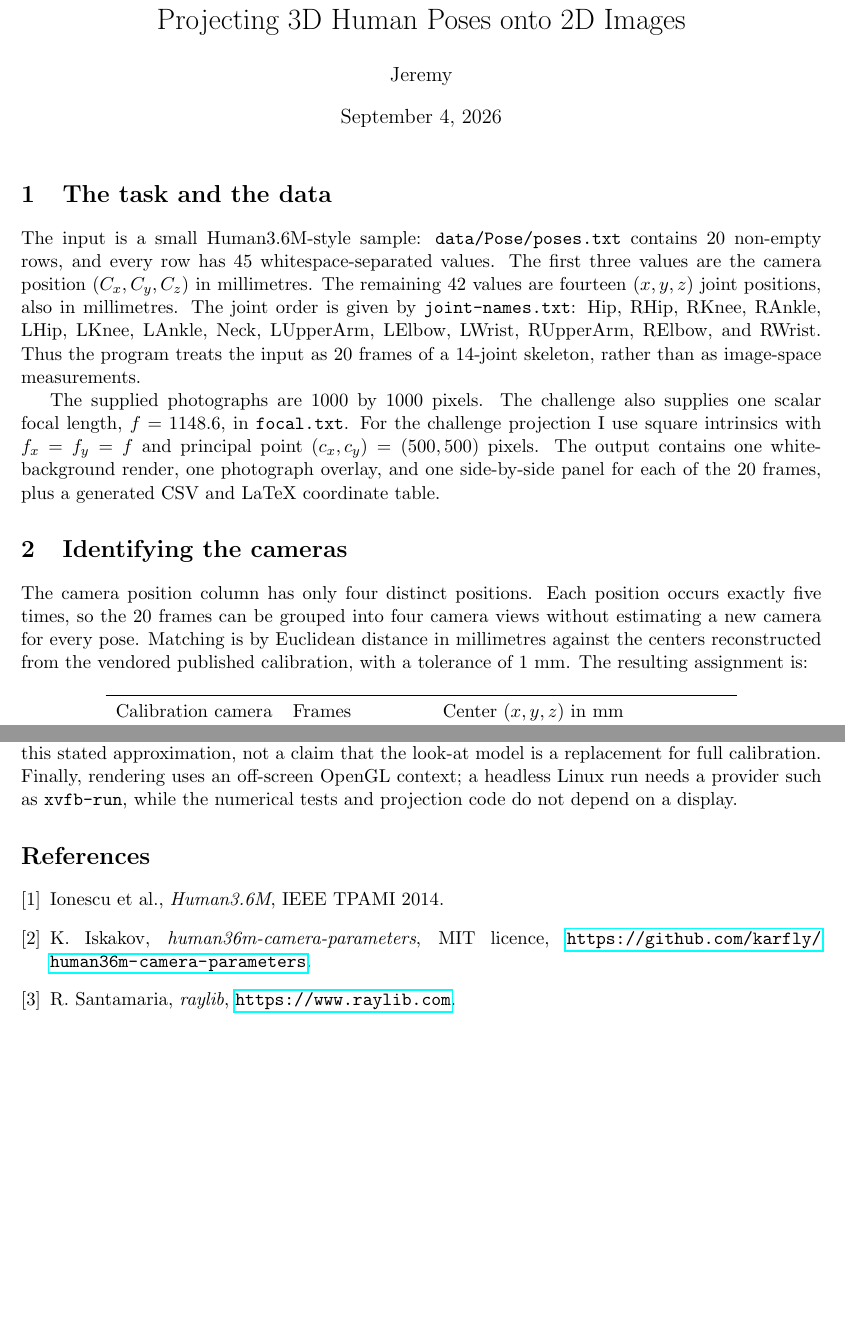
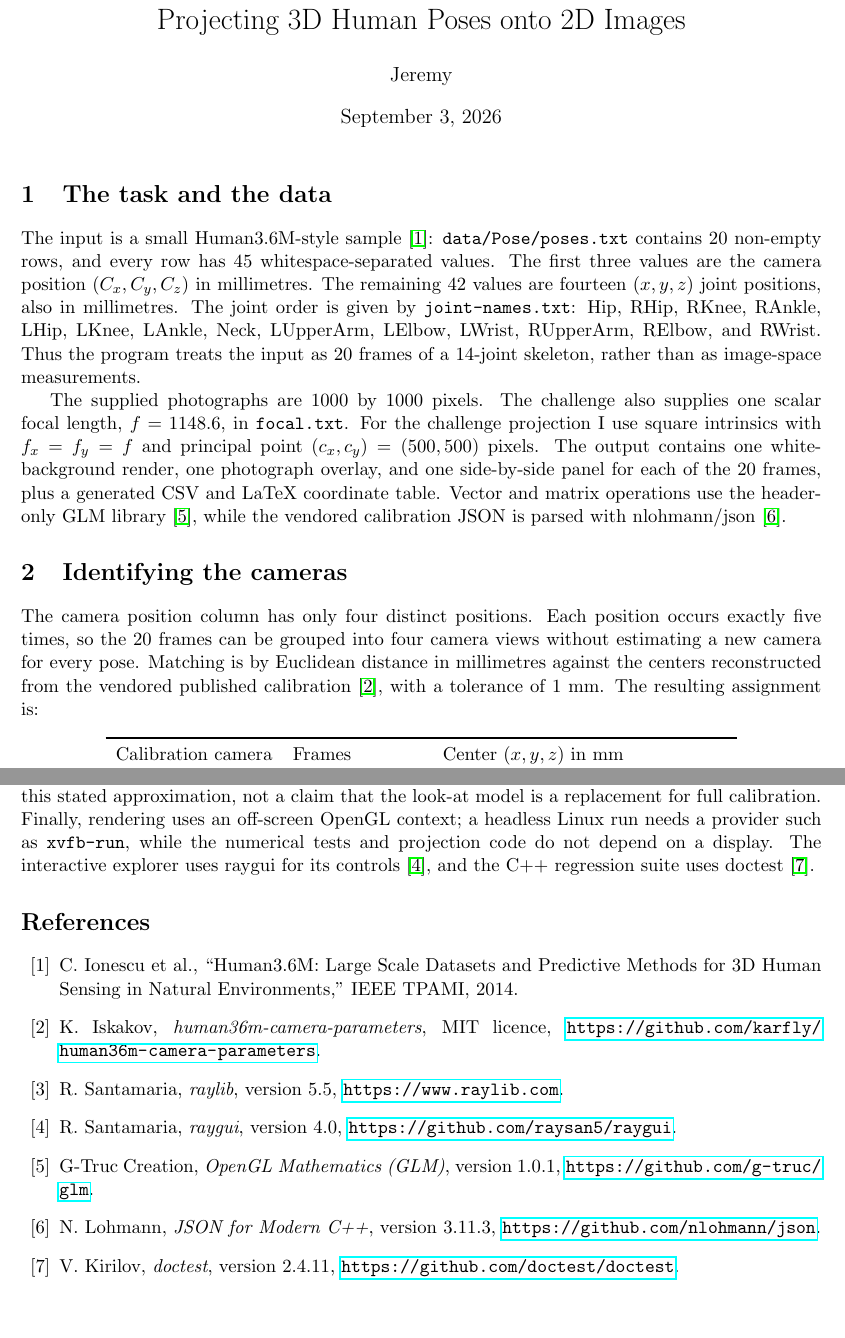
Before and after one commit to WMsans/hayes-pose-projection, a LaTeX document (report/report.tex): two parts of pages 1 and 5 of 5, joined at a grey line, cut so that both start at the same text. Compiled offline with pdfLaTeX.

Commit message:
docs: fix Task 11 report citations and date

```diff
--- a/report/report.tex
+++ b/report/report.tex
@@ -5,13 +5,13 @@
 
 \title{Projecting 3D Human Poses onto 2D Images}
 \author{Jeremy}
-\date{\today}
+\date{September 3, 2026}
 
 \begin{document}
 \maketitle
 
 \section{The task and the data}
-The input is a small Human3.6M-style sample: \texttt{data/Pose/poses.txt}
+The input is a small Human3.6M-style sample \cite{h36m}: \texttt{data/Pose/poses.txt}
 contains 20 non-empty rows, and every row has 45 whitespace-separated values.
 The first three values are the camera position $(C_x,C_y,C_z)$ in millimetres.
 The remaining 42 values are fourteen $(x,y,z)$ joint positions, also in
@@ -25,14 +25,16 @@ one scalar focal length, $f=1148.6$, in \texttt{focal.txt}.  For the challenge
 projection I use square intrinsics with $f_x=f_y=f$ and principal point
 $(c_x,c_y)=(500,500)$ pixels.  The output contains one white-background render,
 one photograph overlay, and one side-by-side panel for each of the 20 frames,
-plus a generated CSV and LaTeX coordinate table.
+plus a generated CSV and LaTeX coordinate table.  Vector and matrix operations
+use the header-only GLM library \cite{glm}, while the vendored calibration JSON
+is parsed with nlohmann/json \cite{json}.
 
 \section{Identifying the cameras}
 The camera position column has only four distinct positions.  Each position
 occurs exactly five times, so the 20 frames can be grouped into four camera
 views without estimating a new camera for every pose.  Matching is by Euclidean
  distance in millimetres against the centers reconstructed from the vendored
-published calibration, with a tolerance of 1 mm.  The resulting assignment is:
+published calibration \cite{calib}, with a tolerance of 1 mm.  The resulting assignment is:
 
 \begin{center}
 \begin{tabular}{l l l}
@@ -181,13 +184,25 @@ thus an evaluation of this stated approximation, not a claim that the
 look-at model is a replacement for full calibration.  Finally, rendering uses
 an off-screen OpenGL context; a headless Linux run needs a provider such as
 \texttt{xvfb-run}, while the numerical tests and projection code do not depend
-on a display.
+on a display.  The interactive explorer uses raygui for its controls
+\cite{raygui}, and the C++ regression suite uses doctest \cite{doctest}.
 
-\begin{thebibliography}{9}
-\bibitem{h36m} Ionescu et al., \emph{Human3.6M}, IEEE TPAMI 2014.
+\begin{thebibliography}{99}
+\bibitem{h36m} C.\ Ionescu et al., ``Human3.6M: Large Scale Datasets and
+  Predictive Methods for 3D Human Sensing in Natural Environments,''
+  IEEE TPAMI, 2014.
 \bibitem{calib} K.\ Iskakov, \emph{human36m-camera-parameters}, MIT licence,
   \url{https://github.com/karfly/human36m-camera-parameters}.
-\bibitem{raylib} R.\ Santamaria, \emph{raylib}, \url{https://www.raylib.com}.
+\bibitem{raylib} R.\ Santamaria, \emph{raylib}, version 5.5,
+  \url{https://www.raylib.com}.
+\bibitem{raygui} R.\ Santamaria, \emph{raygui}, version 4.0,
+  \url{https://github.com/raysan5/raygui}.
+\bibitem{glm} G-Truc Creation, \emph{OpenGL Mathematics (GLM)}, version 1.0.1,
+  \url{https://github.com/g-truc/glm}.
+\bibitem{json} N.\ Lohmann, \emph{JSON for Modern C++}, version 3.11.3,
+  \url{https://github.com/nlohmann/json}.
+\bibitem{doctest} V.\ Kirilov, \emph{doctest}, version 2.4.11,
+  \url{https://github.com/doctest/doctest}.
 \end{thebibliography}
 
 \end{document}
```
Also changed, not shown: report/report.tex (3 more changed lines).
